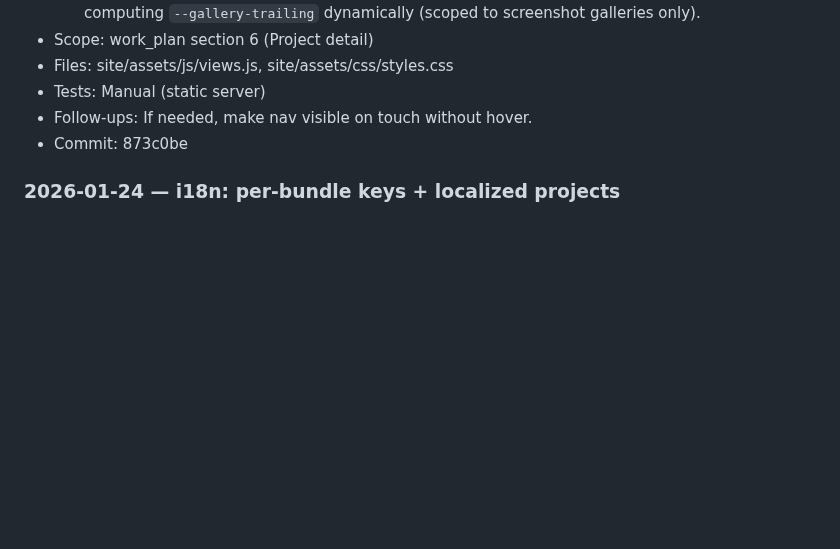
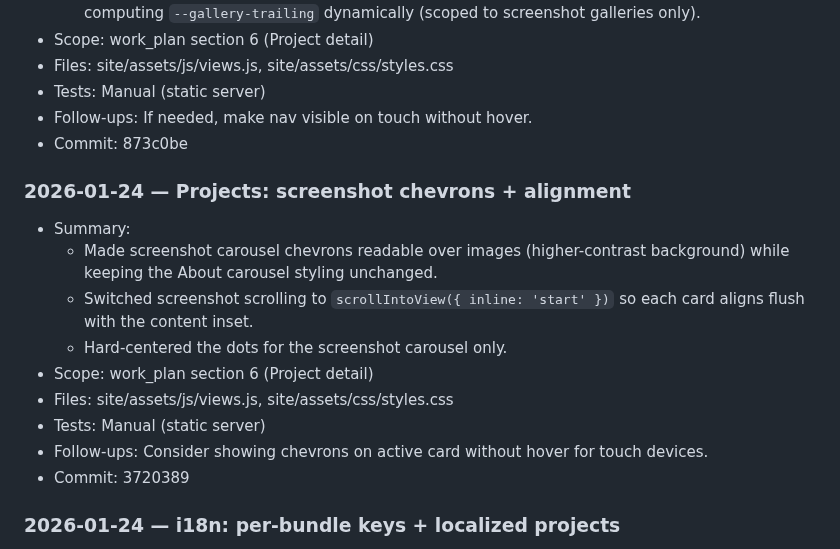
Before and after one commit to moritzkobler/moritz-kobler-website, a Markdown page: docs/work_log.md, the part around the change. GitHub-like rendering; blank space fills up the shorter version.

Commit message:
docs(work_log): log screenshot chevrons

```diff
--- a/docs/work_log.md
+++ b/docs/work_log.md
@@ -49,6 +49,17 @@
 - Tests: Manual (static server)
 - Follow-ups: If needed, make nav visible on touch without hover.
 - Commit: 873c0be
+
+### 2026-01-24 — Projects: screenshot chevrons + alignment
+- Summary:
+  - Made screenshot carousel chevrons readable over images (higher-contrast background) while keeping the About carousel styling unchanged.
+  - Switched screenshot scrolling to `scrollIntoView({ inline: 'start' })` so each card aligns flush with the content inset.
+  - Hard-centered the dots for the screenshot carousel only.
+- Scope: work_plan section 6 (Project detail)
+- Files: site/assets/js/views.js, site/assets/css/styles.css
+- Tests: Manual (static server)
+- Follow-ups: Consider showing chevrons on active card without hover for touch devices.
+- Commit: 3720389
 
 ### 2026-01-24 — i18n: per-bundle keys + localized projects
 - Summary:
```
